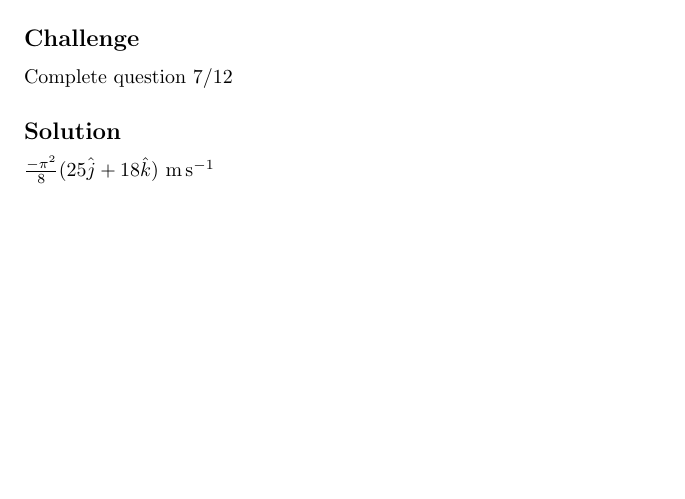
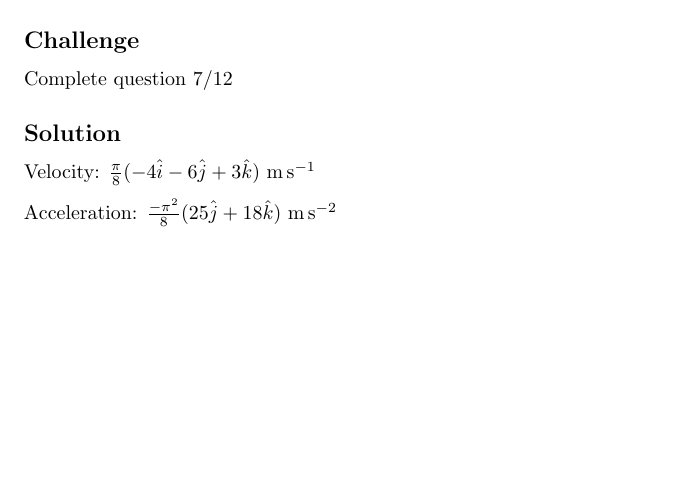
Before and after one commit to NanoScaleDesign/Mechanics, a LaTeX thesis (mechanics.tex, which reads 3ddynamics.tex): part of page 57 of 64, cut so that both start at the same text. Compiled offline with pdfLaTeX.

Commit message:
Fix 2.10 - add velocity answer

```diff
--- a/3ddynamics.tex
+++ b/3ddynamics.tex
@@ -253,7 +253,9 @@ Complete question 7/12
 
 
 \subsection*{Solution}
-$\frac{-\pi^2}{8}(25 \hat{j} + 18 \hat{k})$ \si{\meter\per\second}
+Velocity: $\frac{\pi}{8}(-4 \hat{i} - 6 \hat{j} + 3 \hat{k})$ \si{\meter\per\second}
+
+Acceleration: $\frac{-\pi^2}{8}(25 \hat{j} + 18 \hat{k})$ \si{\meter\per\square\second}
 
 
 
```
Also changed, not shown: mechanics.pdf.
